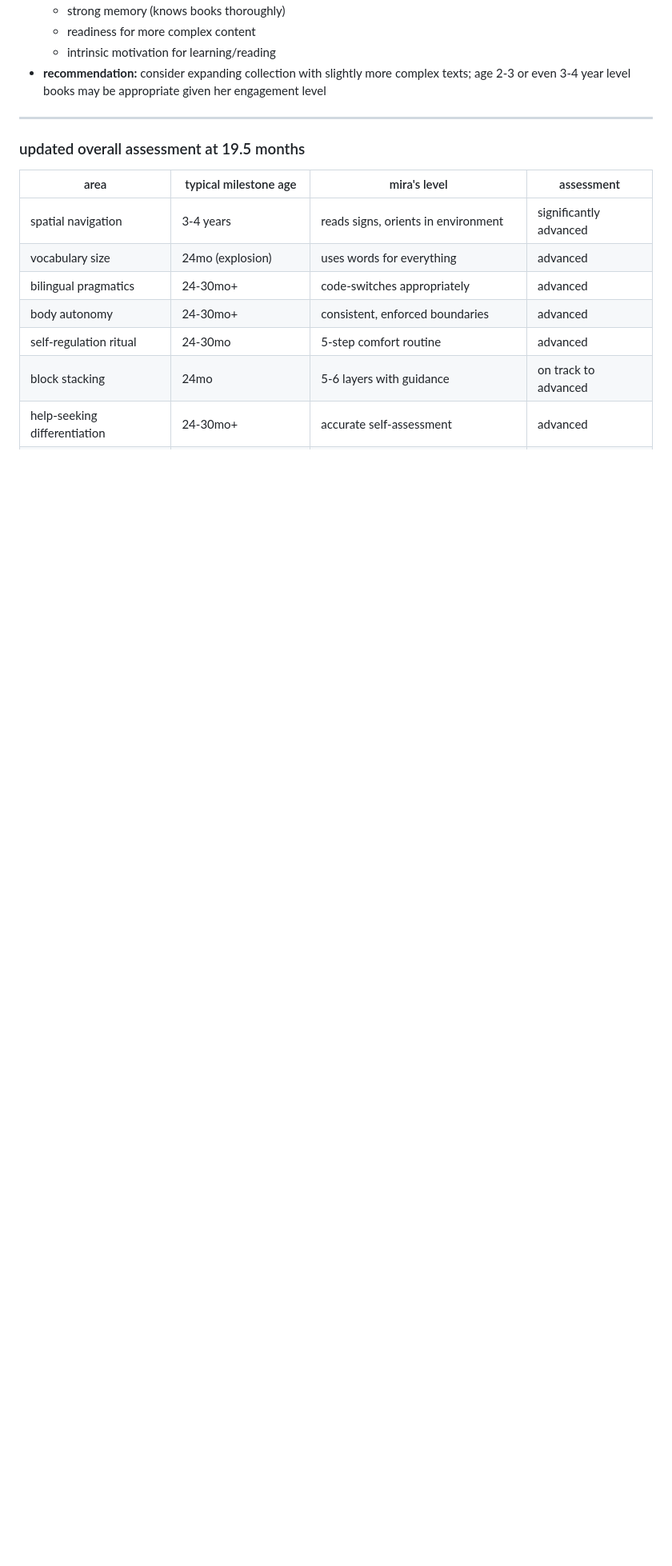
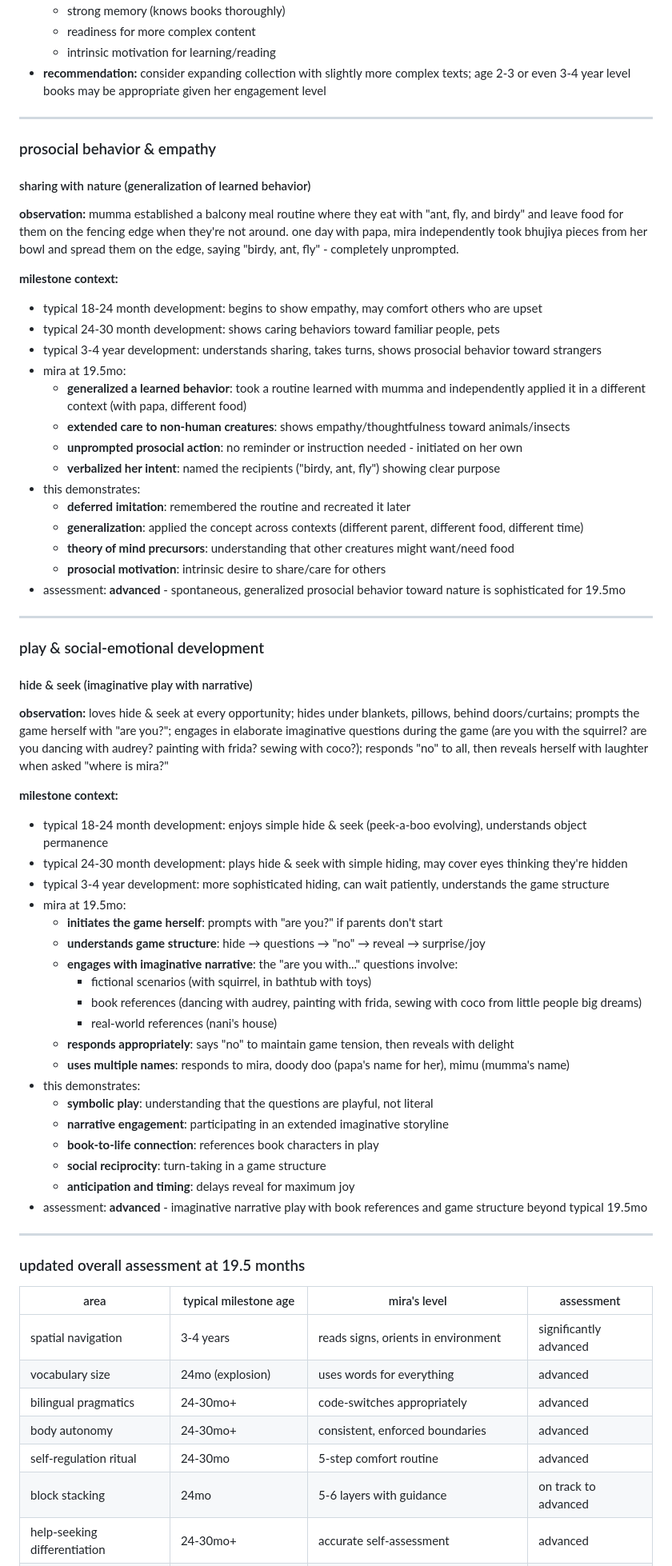
Before and after one commit to workinprogmess/homeschooling, a Markdown page: profile/developmental-milestones.md, the part around one of its changes. Shown at 80% size. GitHub-like rendering; blank space fills up the shorter version.

Commit message:
add balcony meals + hide & seek observations
- sharing with nature: mira spontaneously leaves food for birdy/ant/fly (generalized from mumma's routine)
- hide & seek: initiates game, engages with imaginative narrative questions referencing little people big dreams characters
- added prosocial behavior + imaginative play milestone assessments

why: capture emerging empathy/prosocial behavior and imaginative play development

```diff
--- a/profile/developmental-milestones.md
+++ b/profile/developmental-milestones.md
@@ -219,6 +219,57 @@ tracking mira's development against typical milestones - updated alongside notes
 
 ---
 
+### prosocial behavior & empathy
+
+#### sharing with nature (generalization of learned behavior)
+**observation:** mumma established a balcony meal routine where they eat with "ant, fly, and birdy" and leave food for them on the fencing edge when they're not around. one day with papa, mira independently took bhujiya pieces from her bowl and spread them on the edge, saying "birdy, ant, fly" - completely unprompted.
+
+**milestone context:**
+- typical 18-24 month development: begins to show empathy, may comfort others who are upset
+- typical 24-30 month development: shows caring behaviors toward familiar people, pets
+- typical 3-4 year development: understands sharing, takes turns, shows prosocial behavior toward strangers
+- mira at 19.5mo:
+  - **generalized a learned behavior**: took a routine learned with mumma and independently applied it in a different context (with papa, different food)
+  - **extended care to non-human creatures**: shows empathy/thoughtfulness toward animals/insects
+  - **unprompted prosocial action**: no reminder or instruction needed - initiated on her own
+  - **verbalized her intent**: named the recipients ("birdy, ant, fly") showing clear purpose
+- this demonstrates:
+  - **deferred imitation**: remembered the routine and recreated it later
+  - **generalization**: applied the concept across contexts (different parent, different food, different time)
+  - **theory of mind precursors**: understanding that other creatures might want/need food
+  - **prosocial motivation**: intrinsic desire to share/care for others
+- assessment: **advanced** - spontaneous, generalized prosocial behavior toward nature is sophisticated for 19.5mo
+
+---
+
+### play & social-emotional development
+
+#### hide & seek (imaginative play with narrative)
+**observation:** loves hide & seek at every opportunity; hides under blankets, pillows, behind doors/curtains; prompts the game herself with "are you?"; engages in elaborate imaginative questions during the game (are you with the squirrel? are you dancing with audrey? painting with frida? sewing with coco?); responds "no" to all, then reveals herself with laughter when asked "where is mira?"
+
+**milestone context:**
+- typical 18-24 month development: enjoys simple hide & seek (peek-a-boo evolving), understands object permanence
+- typical 24-30 month development: plays hide & seek with simple hiding, may cover eyes thinking they're hidden
+- typical 3-4 year development: more sophisticated hiding, can wait patiently, understands the game structure
+- mira at 19.5mo:
+  - **initiates the game herself**: prompts with "are you?" if parents don't start
+  - **understands game structure**: hide → questions → "no" → reveal → surprise/joy
+  - **engages with imaginative narrative**: the "are you with..." questions involve:
+    - fictional scenarios (with squirrel, in bathtub with toys)
+    - book references (dancing with audrey, painting with frida, sewing with coco from little people big dreams)
+    - real-world references (nani's house)
+  - **responds appropriately**: says "no" to maintain game tension, then reveals with delight
+  - **uses multiple names**: responds to mira, doody doo (papa's name for her), mimu (mumma's name)
+- this demonstrates:
+  - **symbolic play**: understanding that the questions are playful, not literal
+  - **narrative engagement**: participating in an extended imaginative storyline
+  - **book-to-life connection**: references book characters in play
+  - **social reciprocity**: turn-taking in a game structure
+  - **anticipation and timing**: delays reveal for maximum joy
+- assessment: **advanced** - imaginative narrative play with book references and game structure beyond typical 19.5mo
+
+---
+
 ### updated overall assessment at 19.5 months
 
 | area | typical milestone age | mira's level | assessment |
```
Also changed, not shown: other parts of profile/developmental-milestones.md (+5 -1 lines), profile/notes-about-mira.md (+20 -0 lines).
